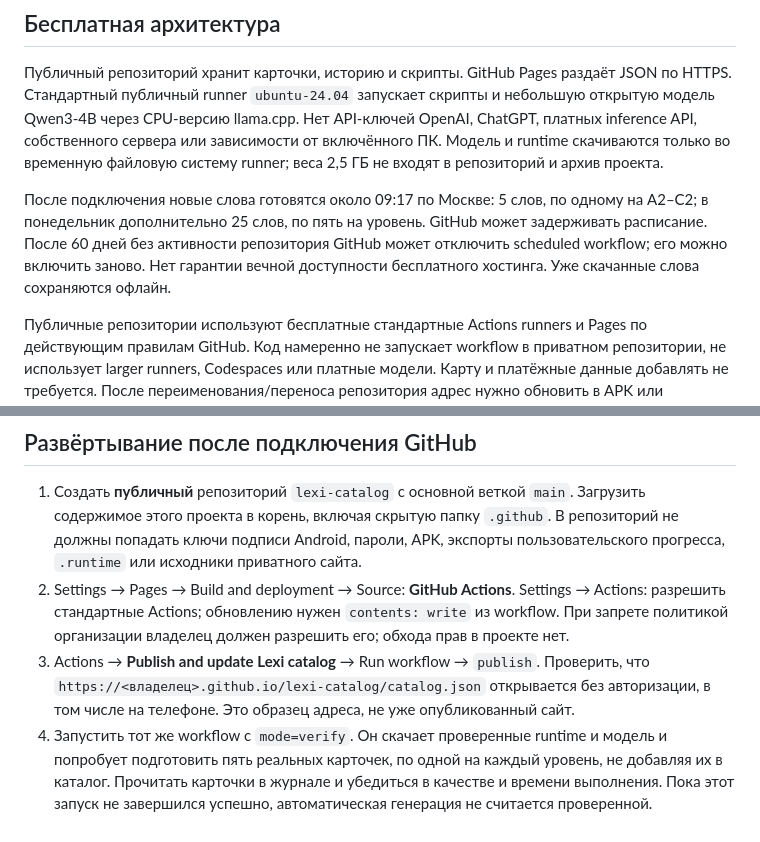
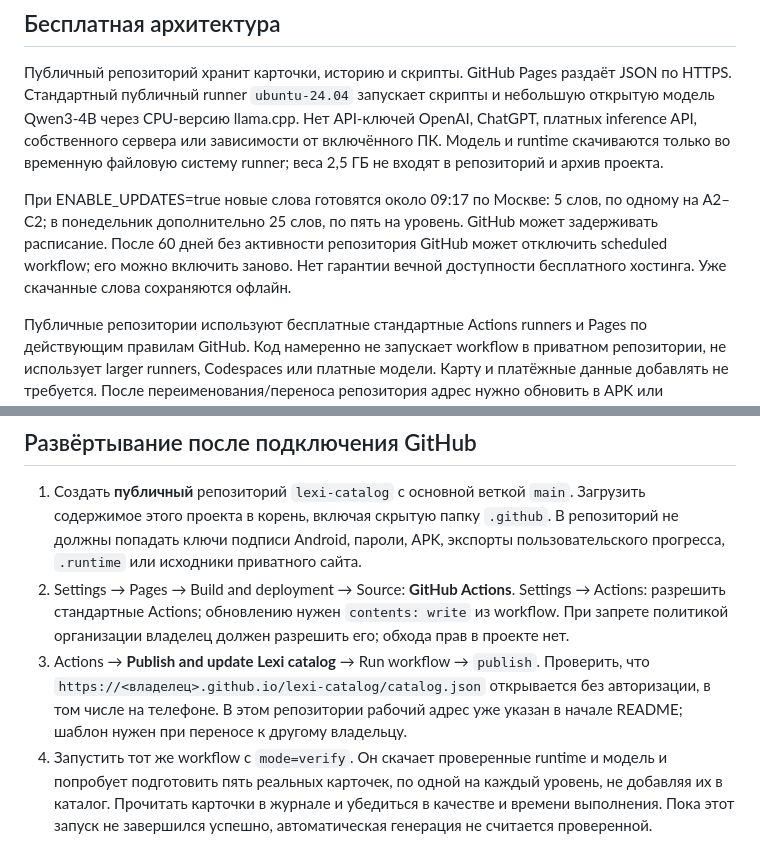
Before and after one commit to intelligentbox/lexi-catalog, a Markdown page: README.md, 2 parts joined by grey strips. GitHub-like rendering.

```diff
--- a/README.md
+++ b/README.md
@@ -15,7 +18,7 @@
 
 Публичный репозиторий хранит карточки, историю и скрипты. GitHub Pages раздаёт JSON по HTTPS. Стандартный публичный runner `ubuntu-24.04` запускает скрипты и небольшую открытую модель Qwen3-4B через CPU-версию llama.cpp. Нет API-ключей OpenAI, ChatGPT, платных inference API, собственного сервера или зависимости от включённого ПК. Модель и runtime скачиваются только во временную файловую систему runner; веса 2,5 ГБ не входят в репозиторий и архив проекта.
 
-После подключения новые слова готовятся около 09:17 по Москве: 5 слов, по одному на A2–C2; в понедельник дополнительно 25 слов, по пять на уровень. GitHub может задерживать расписание. После 60 дней без активности репозитория GitHub может отключить scheduled workflow; его можно включить заново. Нет гарантии вечной доступности бесплатного хостинга. Уже скачанные слова сохраняются офлайн.
+При ENABLE_UPDATES=true новые слова готовятся около 09:17 по Москве: 5 слов, по одному на A2–C2; в понедельник дополнительно 25 слов, по пять на уровень. GitHub может задерживать расписание. После 60 дней без активности репозитория GitHub может отключить scheduled workflow; его можно включить заново. Нет гарантии вечной доступности бесплатного хостинга. Уже скачанные слова сохраняются офлайн.
 
 Публичные репозитории используют бесплатные стандартные Actions runners и Pages по действующим правилам GitHub. Код намеренно не запускает workflow в приватном репозитории, не использует larger runners, Codespaces или платные модели. Карту и платёжные данные добавлять не требуется. После переименования/переноса репозитория адрес нужно обновить в APK или сохранить старый маршрут.
 
@@ -37,7 +40,7 @@
 
 1. Создать **публичный** репозиторий `lexi-catalog` с основной веткой `main`. Загрузить содержимое этого проекта в корень, включая скрытую папку `.github`. В репозиторий не должны попадать ключи подписи Android, пароли, APK, экспорты пользовательского прогресса, `.runtime` или исходники приватного сайта.
 2. Settings → Pages → Build and deployment → Source: **GitHub Actions**. Settings → Actions: разрешить стандартные Actions; обновлению нужен `contents: write` из workflow. При запрете политикой организации владелец должен разрешить его; обхода прав в проекте нет.
-3. Actions → **Publish and update Lexi catalog** → Run workflow → `publish`. Проверить, что `https://<владелец>.github.io/lexi-catalog/catalog.json` открывается без авторизации, в том числе на телефоне. Это образец адреса, не уже опубликованный сайт.
+3. Actions → **Publish and update Lexi catalog** → Run workflow → `publish`. Проверить, что `https://<владелец>.github.io/lexi-catalog/catalog.json` открывается без авторизации, в том числе на телефоне. В этом репозитории рабочий адрес уже указан в начале README; шаблон нужен при переносе к другому владельцу.
 4. Запустить тот же workflow с `mode=verify`. Он скачает проверенные runtime и модель и попробует подготовить пять реальных карточек, по одной на каждый уровень, не добавляя их в каталог. Прочитать карточки в журнале и убедиться в качестве и времени выполнения. Пока этот запуск не завершился успешно, автоматическая генерация не считается проверенной.
 5. Создать repository variable **ENABLE_UPDATES=true** в Settings → Secrets and variables → Actions → Variables. Секретов не требуется. Выполнить ручной `update`, когда по плану отсутствует выпуск; проверить новый JSON и загрузку в приложение. Можно повторить вручную при задержке расписания.
 6. Подготовить обновление Android с фактическим адресом, сохранить прежний пакет и ключ подписи, увеличить versionCode. Существующий каталог должен быть заново сверен с прежним сервером непосредственно перед переходом: к этому моменту он может пополниться. Сначала перенести добавившиеся карточки и повысить revision при необходимости.
```
Also changed, not shown: other parts of README.md (+8 -5 lines).
